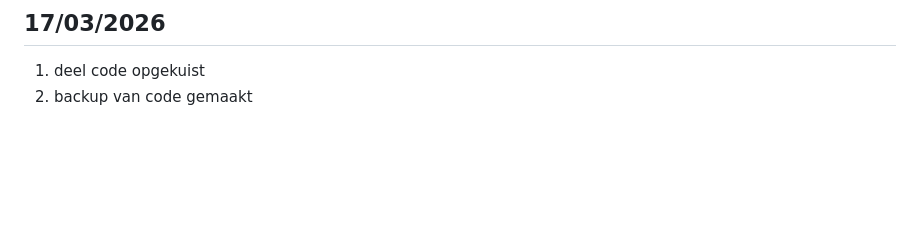
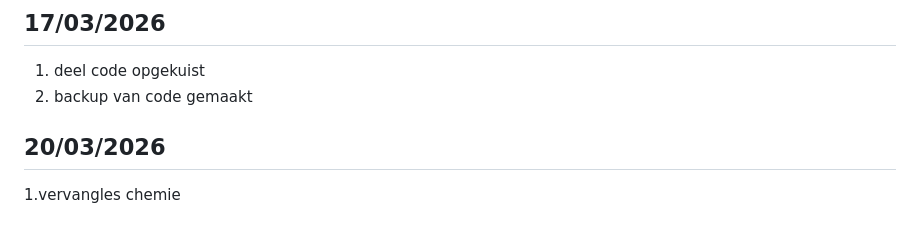
Before and after one commit to Torie3/WLED-Usermod-SPEC7led, a Markdown page: logboek.md, the part around the change. Drawn GitHub-style; blank space fills up the shorter version.

```diff
--- a/logboek.md
+++ b/logboek.md
@@ -328,3 +328,7 @@ projectweek + vakantie
 
 1. deel code opgekuist
 2. backup van code gemaakt
+
+## 20/03/2026
+
+1.vervangles chemie
```
